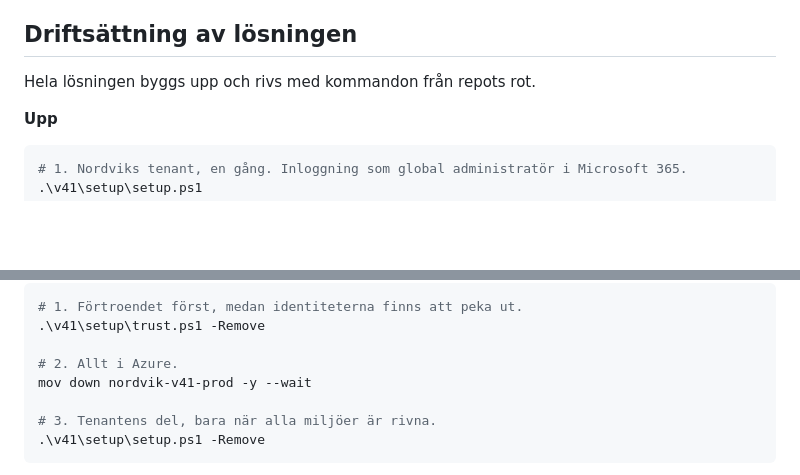
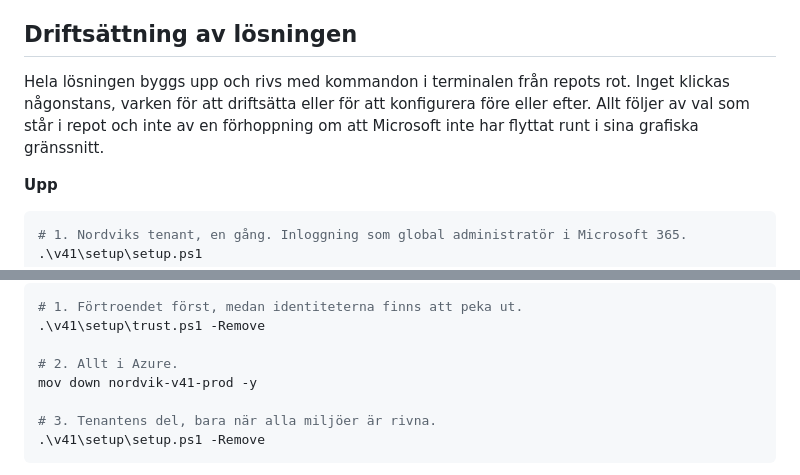
Before and after one commit to 82danass/azure, a Markdown page: v41/README.md, 2 parts joined by grey strips. GitHub-like rendering; blank space fills up the shorter version.

Commit message:
v41: the README states that the solution is built and torn down from the terminal, with nothing clicked

```diff
--- a/v41/README.md
+++ b/v41/README.md
@@ -26,7 +26,7 @@ Allt i Azure byggs från profiler i repot med [mov](https://github.com/Arelius-D
 
 ## Driftsättning av lösningen
 
-Hela lösningen byggs upp och rivs med kommandon från repots rot.
+Hela lösningen byggs upp och rivs med kommandon i terminalen från repots rot. Inget klickas någonstans, varken för att driftsätta eller för att konfigurera före eller efter. Allt följer av val som står i repot och inte av en förhoppning om att Microsoft inte har flyttat runt i sina grafiska gränssnitt.
 
 **Upp**
 
@@ -52,7 +52,7 @@ mov up nordvik-v41-prod
 .\v41\setup\trust.ps1 -Remove
 
 # 2. Allt i Azure.
-mov down nordvik-v41-prod -y --wait
+mov down nordvik-v41-prod -y
 
 # 3. Tenantens del, bara när alla miljöer är rivna.
 .\v41\setup\setup.ps1 -Remove
```
